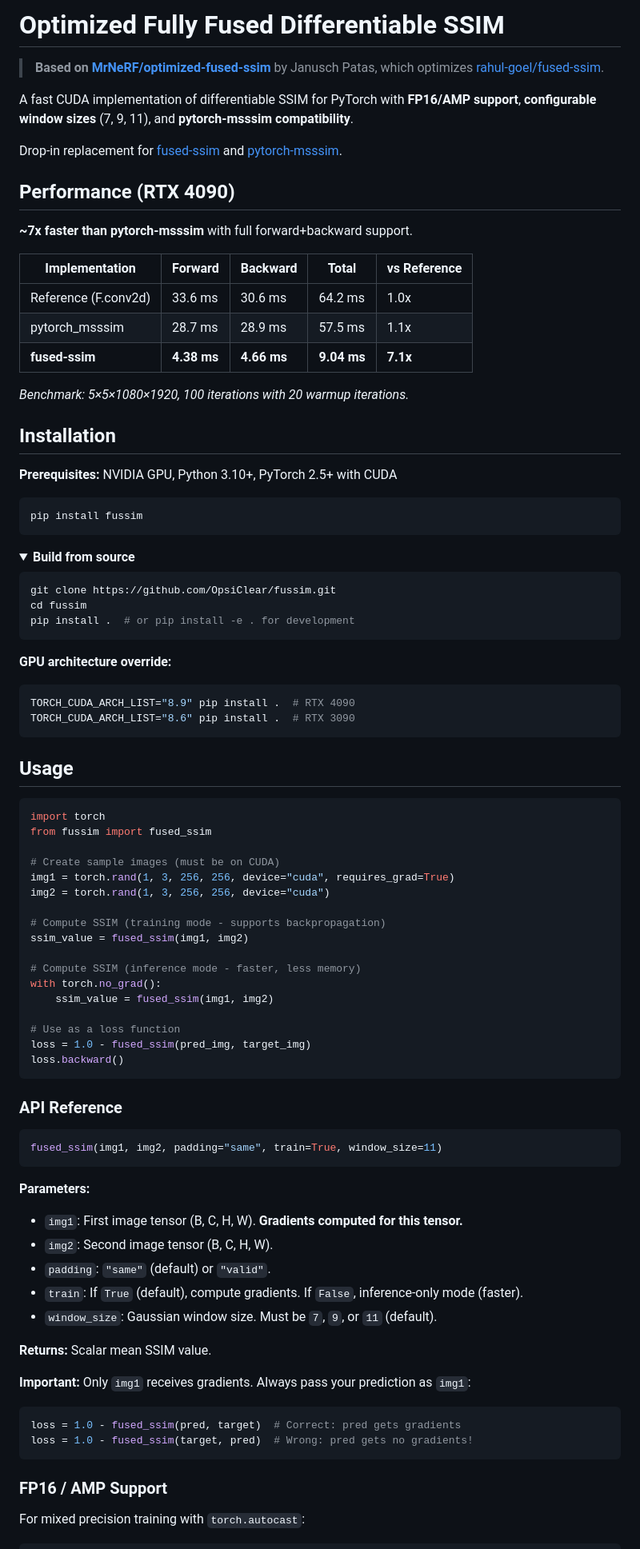
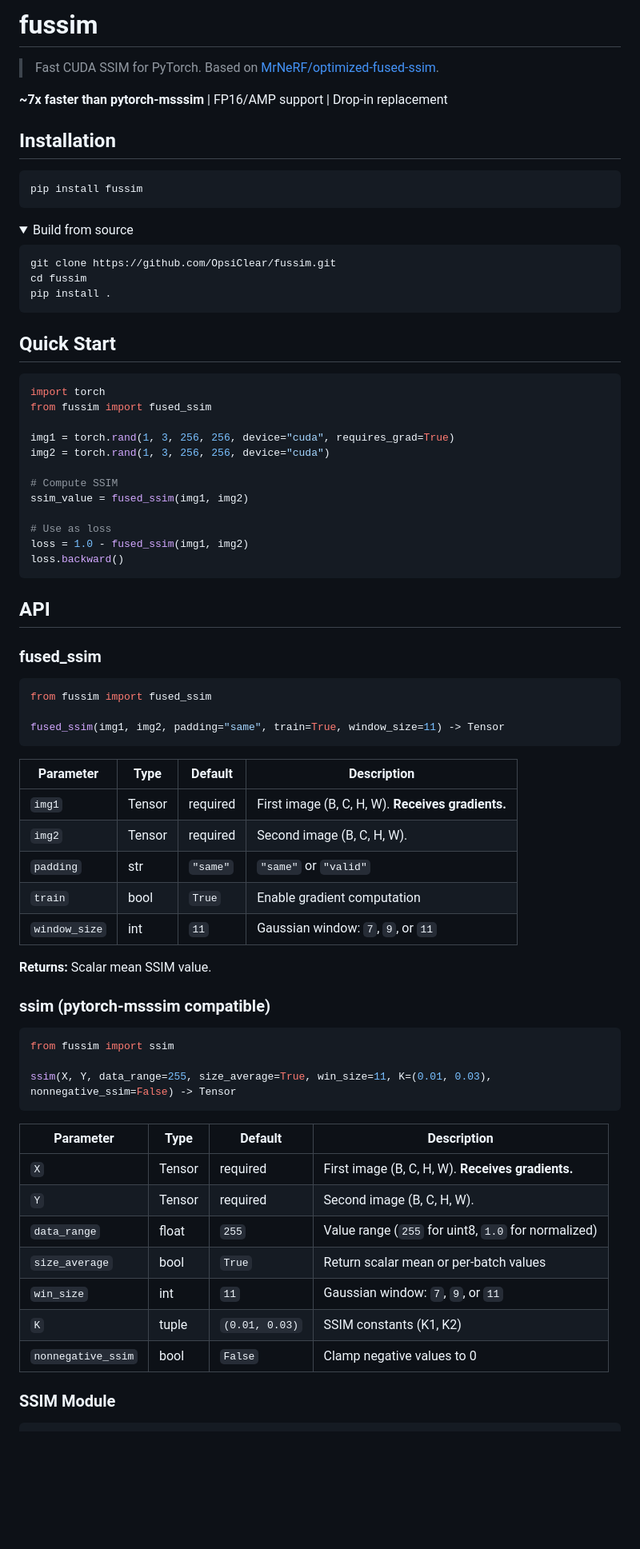
Before and after one commit to OpsiClear/fussim, a Markdown page: README.md, the part around one of its changes. Shown at 80% size. Rendered like a GitHub page; folded sections open; blank space fills up the shorter version.

````diff
--- a/README.md
+++ b/README.md
@@ -1,92 +1,80 @@
-# Optimized Fully Fused Differentiable SSIM
+# fussim
 
-> **Based on [MrNeRF/optimized-fused-ssim](https://github.com/MrNeRF/optimized-fused-ssim)** by Janusch Patas, which optimizes [rahul-goel/fused-ssim](https://github.com/rahul-goel/fused-ssim).
+> Fast CUDA SSIM for PyTorch. Based on [MrNeRF/optimized-fused-ssim](https://github.com/MrNeRF/optimized-fused-ssim).
 
-A fast CUDA implementation of differentiable SSIM for PyTorch with **FP16/AMP support**, **configurable window sizes** (7, 9, 11), and **pytorch-msssim compatibility**.
-
-Drop-in replacement for [fused-ssim](https://github.com/rahul-goel/fused-ssim) and [pytorch-msssim](https://github.com/VainF/pytorch-msssim).
-
-## Performance (RTX 4090)
-
-**~7x faster than pytorch-msssim** with full forward+backward support.
-
-| Implementation | Forward | Backward | Total | vs Reference |
-|----------------|---------|----------|-------|--------------|
-| Reference (F.conv2d) | 33.6 ms | 30.6 ms | 64.2 ms | 1.0x |
-| pytorch_msssim | 28.7 ms | 28.9 ms | 57.5 ms | 1.1x |
-| **fused-ssim** | **4.38 ms** | **4.66 ms** | **9.04 ms** | **7.1x** |
-
-*Benchmark: 5×5×1080×1920, 100 iterations with 20 warmup iterations.*
+**~7x faster than pytorch-msssim** | FP16/AMP support | Drop-in replacement
 
 ## Installation
-
-**Prerequisites:** NVIDIA GPU, Python 3.10+, PyTorch 2.5+ with CUDA
 
 ```bash
 pip install fussim
 ```
 
 <details>
-<summary><b>Build from source</b></summary>
+<summary>Build from source</summary>
 
 ```bash
 git clone https://github.com/OpsiClear/fussim.git
 cd fussim
-pip install .  # or pip install -e . for development
-```
-
-**GPU architecture override:**
-```bash
-TORCH_CUDA_ARCH_LIST="8.9" pip install .  # RTX 4090
-TORCH_CUDA_ARCH_LIST="8.6" pip install .  # RTX 3090
+pip install .
 ```
 </details>
 
-## Usage
+## Quick Start
 
 ```python
 import torch
 from fussim import fused_ssim
 
-# Create sample images (must be on CUDA)
 img1 = torch.rand(1, 3, 256, 256, device="cuda", requires_grad=True)
 img2 = torch.rand(1, 3, 256, 256, device="cuda")
 
-# Compute SSIM (training mode - supports backpropagation)
+# Compute SSIM
 ssim_value = fused_ssim(img1, img2)
 
-# Compute SSIM (inference mode - faster, less memory)
-with torch.no_grad():
-    ssim_value = fused_ssim(img1, img2)
-
-# Use as a loss function
-loss = 1.0 - fused_ssim(pred_img, target_img)
+# Use as loss
+loss = 1.0 - fused_ssim(img1, img2)
 loss.backward()
 ```
 
-### API Reference
+## API
+
+### fused_ssim
 
 ```python
-fused_ssim(img1, img2, padding="same", train=True, window_size=11)
+from fussim import fused_ssim
+
+fused_ssim(img1, img2, padding="same", train=True, window_size=11) -> Tensor
 ```
 
-**Parameters:**
-- `img1`: First image tensor (B, C, H, W). **Gradients computed for this tensor.**
-- `img2`: Second image tensor (B, C, H, W).
-- `padding`: `"same"` (default) or `"valid"`.
-- `train`: If `True` (default), compute gradients. If `False`, inference-only mode (faster).
-- `window_size`: Gaussian window size. Must be `7`, `9`, or `11` (default).
+| Parameter | Type | Default | Description |
+|-----------|------|---------|-------------|
+| `img1` | Tensor | required | First image (B, C, H, W). **Receives gradients.** |
+| `img2` | Tensor | required | Second image (B, C, H, W). |
+| `padding` | str | `"same"` | `"same"` or `"valid"` |
+| `train` | bool | `True` | Enable gradient computation |
+| `window_size` | int | `11` | Gaussian window: `7`, `9`, or `11` |
 
 **Returns:** Scalar mean SSIM value.
 
-**Important:** Only `img1` receives gradients. Always pass your prediction as `img1`:
+### ssim (pytorch-msssim compatible)
+
 ```python
-loss = 1.0 - fused_ssim(pred, target)  # Correct: pred gets gradients
-loss = 1.0 - fused_ssim(target, pred)  # Wrong: pred gets no gradients!
+from fussim import ssim
+
+ssim(X, Y, data_range=255, size_average=True, win_size=11, K=(0.01, 0.03), nonnegative_ssim=False) -> Tensor
 ```
 
-### FP16 / AMP Support
+| Parameter | Type | Default | Description |
+|-----------|------|---------|-------------|
+| `X` | Tensor | required | First image (B, C, H, W). **Receives gradients.** |
+| `Y` | Tensor | required | Second image (B, C, H, W). |
+| `data_range` | float | `255` | Value range (`255` for uint8, `1.0` for normalized) |
+| `size_average` | bool | `True` | Return scalar mean or per-batch values |
+| `win_size` | int | `11` | Gaussian window: `7`, `9`, or `11` |
+| `K` | tuple | `(0.01, 0.03)` | SSIM constants (K1, K2) |
+| `nonnegative_ssim` | bool | `False` | Clamp negative values to 0 |
 
-For mixed precision training with `torch.autocast`:
+### SSIM Module
 
 ```python
````
Also changed, not shown: other parts of README.md (+23 -125 lines).
